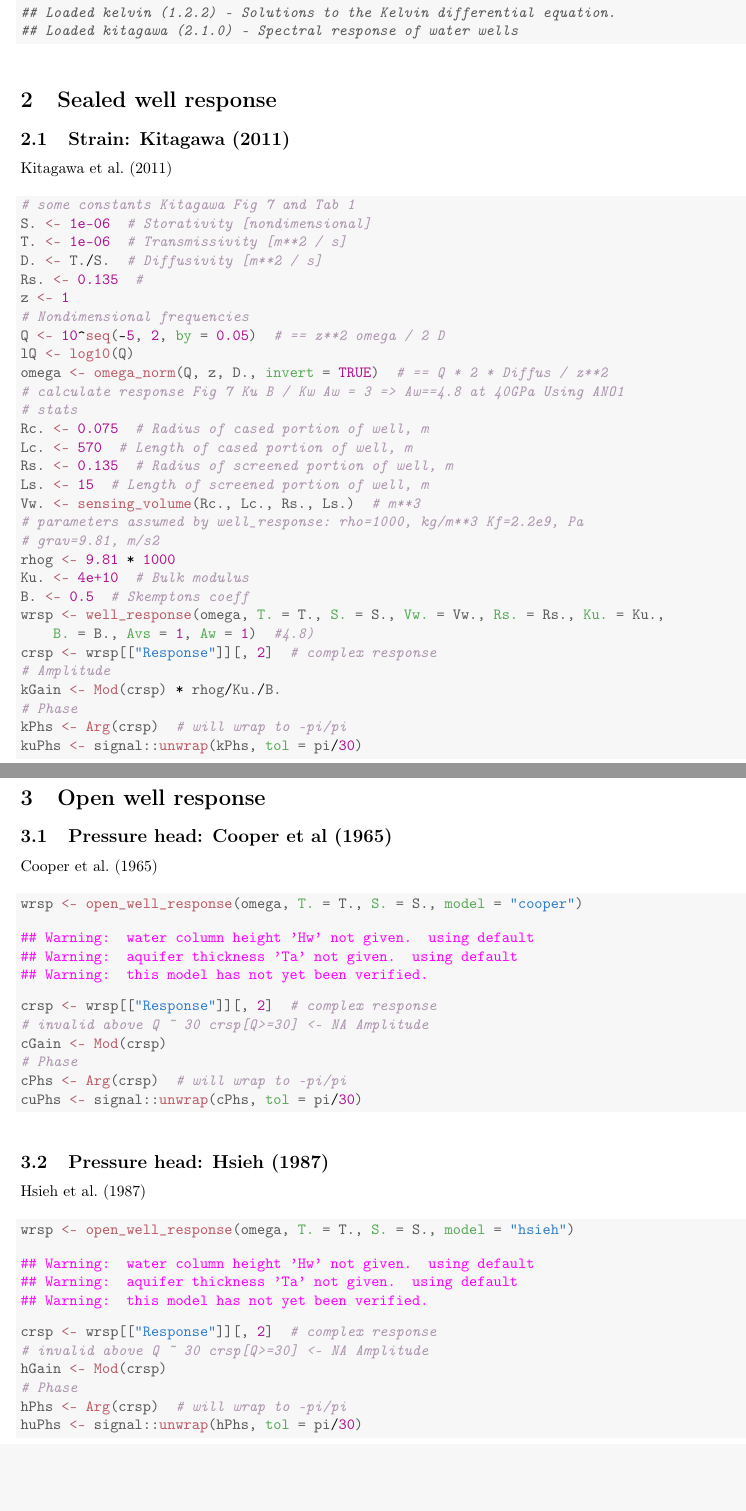
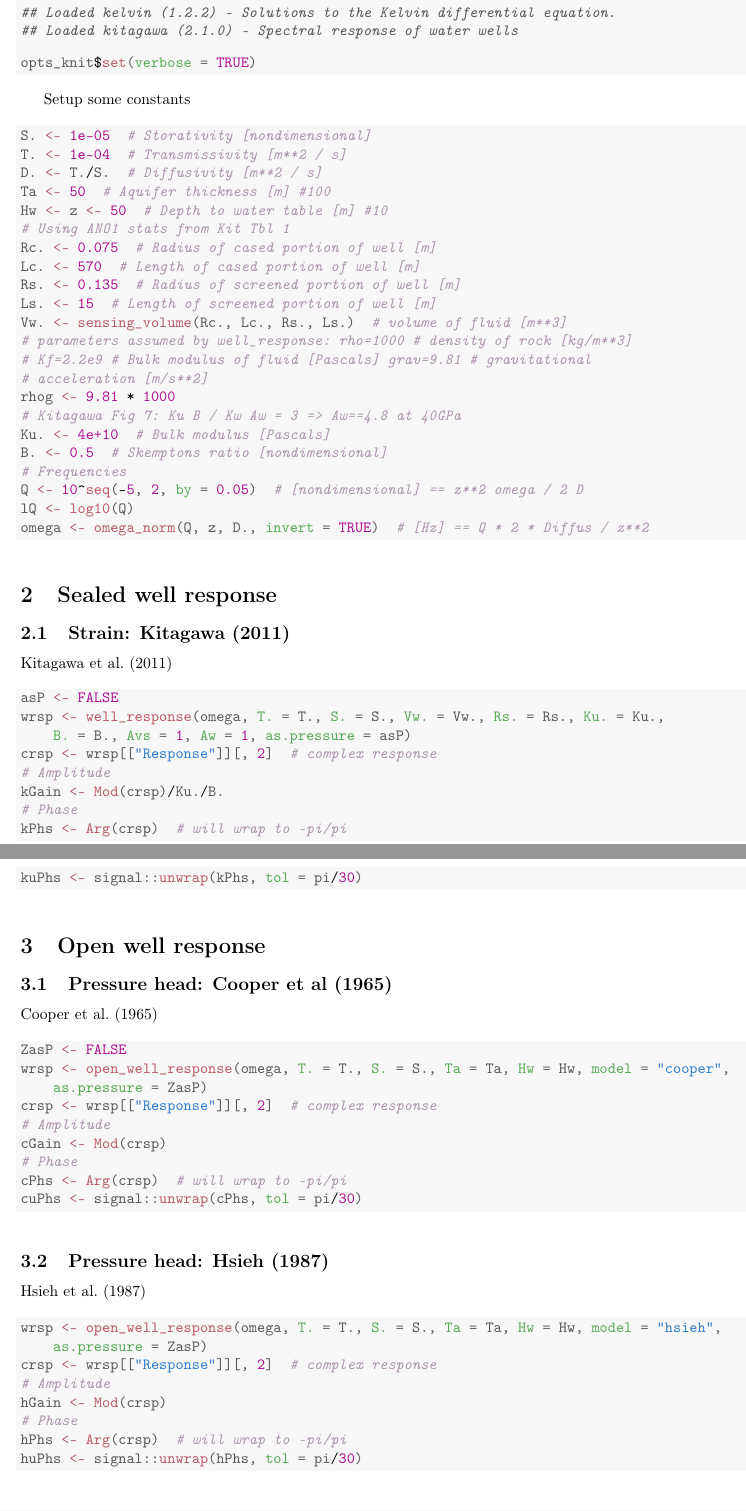
Before and after one commit to abarbour/kitagawa, a LaTeX paper (vignettes/ResponseModels.tex): two parts of pages 2 and 3 of 11, joined at a grey line, cut so that both start at the same text, the shorter picture padded with empty space. Compiled offline with pdfLaTeX.

Commit message:
Working to verify models. Vignette is more complete.

```diff
--- a/vignettes/ResponseModels.tex
+++ b/vignettes/ResponseModels.tex
@@ -120,7 +120,40 @@ Load the necessary packages
 \end{verbatim}
 
 
-{\ttfamily\noindent\itshape\color{messagecolor}{\#\# \\\#\# Attaching package: 'Rmpfr'\\\#\# \\\#\# The following object is masked from 'package:stats':\\\#\# \\\#\#\ \ \ \  pnorm, print.integrate\\\#\# \\\#\# The following object is masked from 'package:base':\\\#\# \\\#\#\ \ \ \  cbind, pmax, pmin, rbind\\\#\# \\\#\# Loaded kelvin (1.2.2) -- Solutions to the Kelvin differential equation.\\\#\# Loaded kitagawa (2.1.0) -- Spectral response of water wells}}\end{kframe}
+{\ttfamily\noindent\itshape\color{messagecolor}{\#\# \\\#\# Attaching package: 'Rmpfr'\\\#\# \\\#\# The following object is masked from 'package:stats':\\\#\# \\\#\#\ \ \ \  pnorm, print.integrate\\\#\# \\\#\# The following object is masked from 'package:base':\\\#\# \\\#\#\ \ \ \  cbind, pmax, pmin, rbind\\\#\# \\\#\# Loaded kelvin (1.2.2) -- Solutions to the Kelvin differential equation.\\\#\# Loaded kitagawa (2.1.0) -- Spectral response of water wells}}\begin{alltt}
+\hlstd{opts_knit}\hlopt{$}\hlkwd{set}\hlstd{(}\hlkwc{verbose} \hlstd{=} \hlnum{TRUE}\hlstd{)}
+\end{alltt}
+\end{kframe}
+\end{knitrout}
+
+Setup some constants
+\begin{knitrout}
+\definecolor{shadecolor}{rgb}{0.969, 0.969, 0.969}\color{fgcolor}\begin{kframe}
+\begin{alltt}
+\hlstd{S.} \hlkwb{<-} \hlnum{1e-05}  \hlcom{# Storativity [nondimensional]}
+\hlstd{T.} \hlkwb{<-} \hlnum{1e-04}  \hlcom{# Transmissivity [m**2 / s]}
+\hlstd{D.} \hlkwb{<-} \hlstd{T.}\hlopt{/}\hlstd{S.}  \hlcom{# Diffusivity [m**2 / s]}
+\hlstd{Ta} \hlkwb{<-} \hlnum{50}  \hlcom{# Aquifer thickness [m] #100}
+\hlstd{Hw} \hlkwb{<-} \hlstd{z} \hlkwb{<-} \hlnum{50}  \hlcom{# Depth to water table [m] #10}
+\hlcom{# Using ANO1 stats from Kit Tbl 1}
+\hlstd{Rc.} \hlkwb{<-} \hlnum{0.075}  \hlcom{# Radius of cased portion of well [m]}
+\hlstd{Lc.} \hlkwb{<-} \hlnum{570}  \hlcom{# Length of cased portion of well [m]}
+\hlstd{Rs.} \hlkwb{<-} \hlnum{0.135}  \hlcom{# Radius of screened portion of well [m]}
+\hlstd{Ls.} \hlkwb{<-} \hlnum{15}  \hlcom{# Length of screened portion of well [m]}
+\hlstd{Vw.} \hlkwb{<-} \hlkwd{sensing_volume}\hlstd{(Rc., Lc., Rs., Ls.)}  \hlcom{# volume of fluid [m**3]}
+\hlcom{# parameters assumed by well_response: rho=1000 # density of rock [kg/m**3]}
+\hlcom{# Kf=2.2e9 # Bulk modulus of fluid [Pascals] grav=9.81 # gravitational}
+\hlcom{# acceleration [m/s**2]}
+\hlstd{rhog} \hlkwb{<-} \hlnum{9.81} \hlopt{*} \hlnum{1000}
+\hlcom{# Kitagawa Fig 7: Ku B / Kw Aw = 3 => Aw==4.8 at 40GPa}
+\hlstd{Ku.} \hlkwb{<-} \hlnum{4e+10}  \hlcom{# Bulk modulus [Pascals]}
+\hlstd{B.} \hlkwb{<-} \hlnum{0.5}  \hlcom{# Skemptons ratio [nondimensional]}
+\hlcom{# Frequencies}
+\hlstd{Q} \hlkwb{<-} \hlnum{10}\hlopt{^}\hlkwd{seq}\hlstd{(}\hlopt{-}\hlnum{5}\hlstd{,} \hlnum{2}\hlstd{,} \hlkwc{by} \hlstd{=} \hlnum{0.05}\hlstd{)}  \hlcom{# [nondimensional] == z**2 omega / 2 D}
+\hlstd{lQ} \hlkwb{<-} \hlkwd{log10}\hlstd{(Q)}
+\hlstd{omega} \hlkwb{<-} \hlkwd{omega_norm}\hlstd{(Q, z, D.,} \hlkwc{invert} \hlstd{=} \hlnum{TRUE}\hlstd{)}  \hlcom{# [Hz] == Q * 2 * Diffus / z**2}
+\end{alltt}
+\end{kframe}
 \end{knitrout}
 
 
@@ -132,33 +165,12 @@ Load the necessary packages
 \begin{knitrout}
 \definecolor{shadecolor}{rgb}{0.969, 0.969, 0.969}\color{fgcolor}\begin{kframe}
 \begin{alltt}
-\hlcom{# some constants Kitagawa Fig 7 and Tab 1}
-\hlstd{S.} \hlkwb{<-} \hlnum{1e-06}  \hlcom{# Storativity [nondimensional]}
-\hlstd{T.} \hlkwb{<-} \hlnum{1e-06}  \hlcom{# Transmissivity [m**2 / s]}
-\hlstd{D.} \hlkwb{<-} \hlstd{T.}\hlopt{/}\hlstd{S.}  \hlcom{# Diffusivity [m**2 / s]}
-\hlstd{Rs.} \hlkwb{<-} \hlnum{0.135}  \hlcom{# }
-\hlstd{z} \hlkwb{<-} \hlnum{1}
-\hlcom{# Nondimensional frequencies}
-\hlstd{Q} \hlkwb{<-} \hlnum{10}\hlopt{^}\hlkwd{seq}\hlstd{(}\hlopt{-}\hlnum{5}\hlstd{,} \hlnum{2}\hlstd{,} \hlkwc{by} \hlstd{=} \hlnum{0.05}\hlstd{)}  \hlcom{# == z**2 omega / 2 D}
-\hlstd{lQ} \hlkwb{<-} \hlkwd{log10}\hlstd{(Q)}
-\hlstd{omega} \hlkwb{<-} \hlkwd{omega_norm}\hlstd{(Q, z, D.,} \hlkwc{invert} \hlstd{=} \hlnum{TRUE}\hlstd{)}  \hlcom{# == Q * 2 * Diffus / z**2}
-\hlcom{# calculate response Fig 7 Ku B / Kw Aw = 3 => Aw==4.8 at 40GPa Using ANO1}
-\hlcom{# stats}
-\hlstd{Rc.} \hlkwb{<-} \hlnum{0.075}  \hlcom{# Radius of cased portion of well, m}
-\hlstd{Lc.} \hlkwb{<-} \hlnum{570}  \hlcom{# Length of cased portion of well, m}
-\hlstd{Rs.} \hlkwb{<-} \hlnum{0.135}  \hlcom{# Radius of screened portion of well, m}
-\hlstd{Ls.} \hlkwb{<-} \hlnum{15}  \hlcom{# Length of screened portion of well, m}
-\hlstd{Vw.} \hlkwb{<-} \hlkwd{sensing_volume}\hlstd{(Rc., Lc., Rs., Ls.)}  \hlcom{# m**3}
-\hlcom{# parameters assumed by well_response: rho=1000, kg/m**3 Kf=2.2e9, Pa}
-\hlcom{# grav=9.81, m/s2}
-\hlstd{rhog} \hlkwb{<-} \hlnum{9.81} \hlopt{*} \hlnum{1000}
-\hlstd{Ku.} \hlkwb{<-} \hlnum{4e+10}  \hlcom{# Bulk modulus}
-\hlstd{B.} \hlkwb{<-} \hlnum{0.5}  \hlcom{# Skemptons coeff}
+\hlstd{asP} \hlkwb{<-} \hlnum{FALSE}
 \hlstd{wrsp} \hlkwb{<-} \hlkwd{well_response}\hlstd{(omega,} \hlkwc{T.} \hlstd{= T.,} \hlkwc{S.} \hlstd{= S.,} \hlkwc{Vw.} \hlstd{= Vw.,} \hlkwc{Rs.} \hlstd{= Rs.,} \hlkwc{Ku.} \hlstd{= Ku.,}
-    \hlkwc{B.} \hlstd{= B.,} \hlkwc{Avs} \hlstd{=} \hlnum{1}\hlstd{,} \hlkwc{Aw} \hlstd{=} \hlnum{1}\hlstd{)}  \hlcom{#4.8)}
+    \hlkwc{B.} \hlstd{= B.,} \hlkwc{Avs} \hlstd{=} \hlnum{1}\hlstd{,} \hlkwc{Aw} \hlstd{=} \hlnum{1}\hlstd{,} \hlkwc{as.pressure} \hlstd{= asP)}
 \hlstd{crsp} \hlkwb{<-} \hlstd{wrsp[[}\hlstr{"Response"}\hlstd{]][,} \hlnum{2}\hlstd{]}  \hlcom{# complex response}
 \hlcom{# Amplitude}
-\hlstd{kGain} \hlkwb{<-} \hlkwd{Mod}\hlstd{(crsp)} \hlopt{*} \hlstd{rhog}\hlopt{/}\hlstd{Ku.}\hlopt{/}\hlstd{B.}
+\hlstd{kGain} \hlkwb{<-} \hlkwd{Mod}\hlstd{(crsp)}\hlopt{/}\hlstd{Ku.}\hlopt{/}\hlstd{B.}
 \hlcom{# Phase}
 \hlstd{kPhs} \hlkwb{<-} \hlkwd{Arg}\hlstd{(crsp)}  \hlcom{# will wrap to -pi/pi}
 \hlstd{kuPhs} \hlkwb{<-} \hlstd{signal::}\hlkwd{unwrap}\hlstd{(kPhs,} \hlkwc{tol} \hlstd{= pi}\hlopt{/}\hlnum{30}\hlstd{)}
@@ -192,13 +204,11 @@ the Kitagawa model.
 \begin{knitrout}
 \definecolor{shadecolor}{rgb}{0.969, 0.969, 0.969}\color{fgcolor}\begin{kframe}
 \begin{alltt}
-\hlstd{wrsp} \hlkwb{<-} \hlkwd{open_well_response}\hlstd{(omega,} \hlkwc{T.} \hlstd{= T.,} \hlkwc{S.} \hlstd{= S.,} \hlkwc{model} \hlstd{=} \hlstr{"cooper"}\hlstd{)}
-\end{alltt}
-
-
-{\ttfamily\noindent\color{warningcolor}{\#\# Warning: water column height 'Hw' not given. using default\\\#\# Warning: aquifer thickness 'Ta' not given. using default\\\#\# Warning: this model has not yet been verified.}}\begin{alltt}
+\hlstd{ZasP} \hlkwb{<-} \hlnum{FALSE}
+\hlstd{wrsp} \hlkwb{<-} \hlkwd{open_well_response}\hlstd{(omega,} \hlkwc{T.} \hlstd{= T.,} \hlkwc{S.} \hlstd{= S.,} \hlkwc{Ta} \hlstd{= Ta,} \hlkwc{Hw} \hlstd{= Hw,} \hlkwc{model} \hlstd{=} \hlstr{"cooper"}\hlstd{,}
+    \hlkwc{as.pressure} \hlstd{= ZasP)}
 \hlstd{crsp} \hlkwb{<-} \hlstd{wrsp[[}\hlstr{"Response"}\hlstd{]][,} \hlnum{2}\hlstd{]}  \hlcom{# complex response}
-\hlcom{# invalid above Q ~ 30 crsp[Q>=30] <- NA Amplitude}
+\hlcom{# Amplitude}
 \hlstd{cGain} \hlkwb{<-} \hlkwd{Mod}\hlstd{(crsp)}
 \hlcom{# Phase}
 \hlstd{cPhs} \hlkwb{<-} \hlkwd{Arg}\hlstd{(crsp)}  \hlcom{# will wrap to -pi/pi}
@@ -231,13 +241,10 @@ the Cooper model.
 \begin{knitrout}
 \definecolor{shadecolor}{rgb}{0.969, 0.969, 0.969}\color{fgcolor}\begin{kframe}
 \begin{alltt}
-\hlstd{wrsp} \hlkwb{<-} \hlkwd{open_well_response}\hlstd{(omega,} \hlkwc{T.} \hlstd{= T.,} \hlkwc{S.} \hlstd{= S.,} \hlkwc{model} \hlstd{=} \hlstr{"hsieh"}\hlstd{)}
-\end{alltt}
-
-
-{\ttfamily\noindent\color{warningcolor}{\#\# Warning: water column height 'Hw' not given. using default\\\#\# Warning: aquifer thickness 'Ta' not given. using default\\\#\# Warning: this model has not yet been verified.}}\begin{alltt}
+\hlstd{wrsp} \hlkwb{<-} \hlkwd{open_well_response}\hlstd{(omega,} \hlkwc{T.} \hlstd{= T.,} \hlkwc{S.} \hlstd{= S.,} \hlkwc{Ta} \hlstd{= Ta,} \hlkwc{Hw} \hlstd{= Hw,} \hlkwc{model} \hlstd{=} \hlstr{"hsieh"}\hlstd{,}
+    \hlkwc{as.pressure} \hlstd{= ZasP)}
 \hlstd{crsp} \hlkwb{<-} \hlstd{wrsp[[}\hlstr{"Response"}\hlstd{]][,} \hlnum{2}\hlstd{]}  \hlcom{# complex response}
-\hlcom{# invalid above Q ~ 30 crsp[Q>=30] <- NA Amplitude}
+\hlcom{# Amplitude}
 \hlstd{hGain} \hlkwb{<-} \hlkwd{Mod}\hlstd{(crsp)}
 \hlcom{# Phase}
 \hlstd{hPhs} \hlkwb{<-} \hlkwd{Arg}\hlstd{(crsp)}  \hlcom{# will wrap to -pi/pi}
```
Also changed, not shown: NOBUILD/doc/roeloffs1996.bib (added, +14 -0 lines), NOBUILD/doc/roeloffs1996.pdf (added), vignettes/ResponseModels.pdf, vignettes/figure/ALLORESPFIG.pdf, vignettes/figure/ALLRESPFIG.pdf, vignettes/figure/COOPERRESPFIG.pdf, vignettes/figure/HSIEHRESPFIG.pdf, vignettes/figure/KITRESPFIG.pdf, vignettes/figure/LIURESPFIG.pdf, vignettes/figure/ROJRESPFIG.pdf, vignettes/ResponseModels.tex (21 more changed lines), 10 other files.
